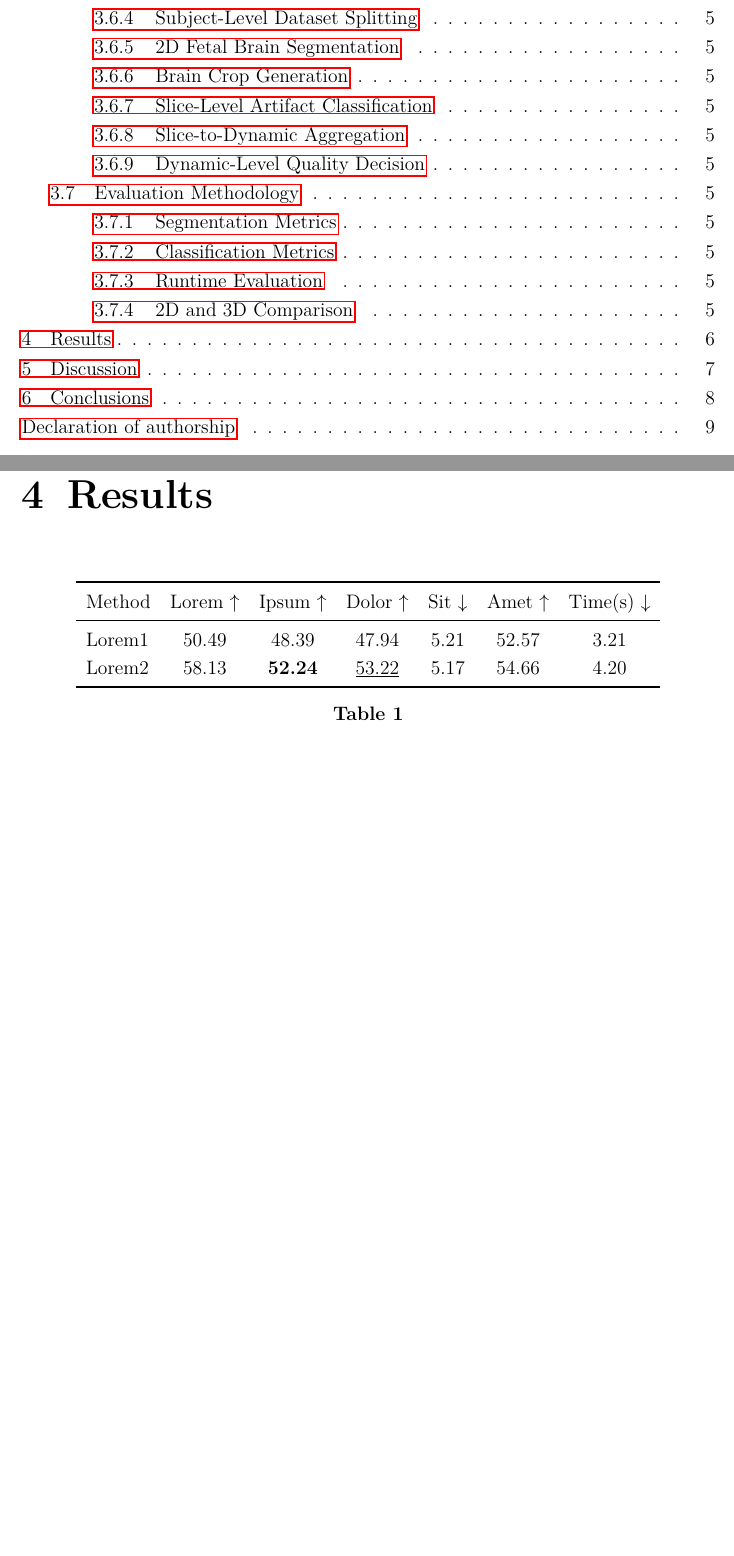
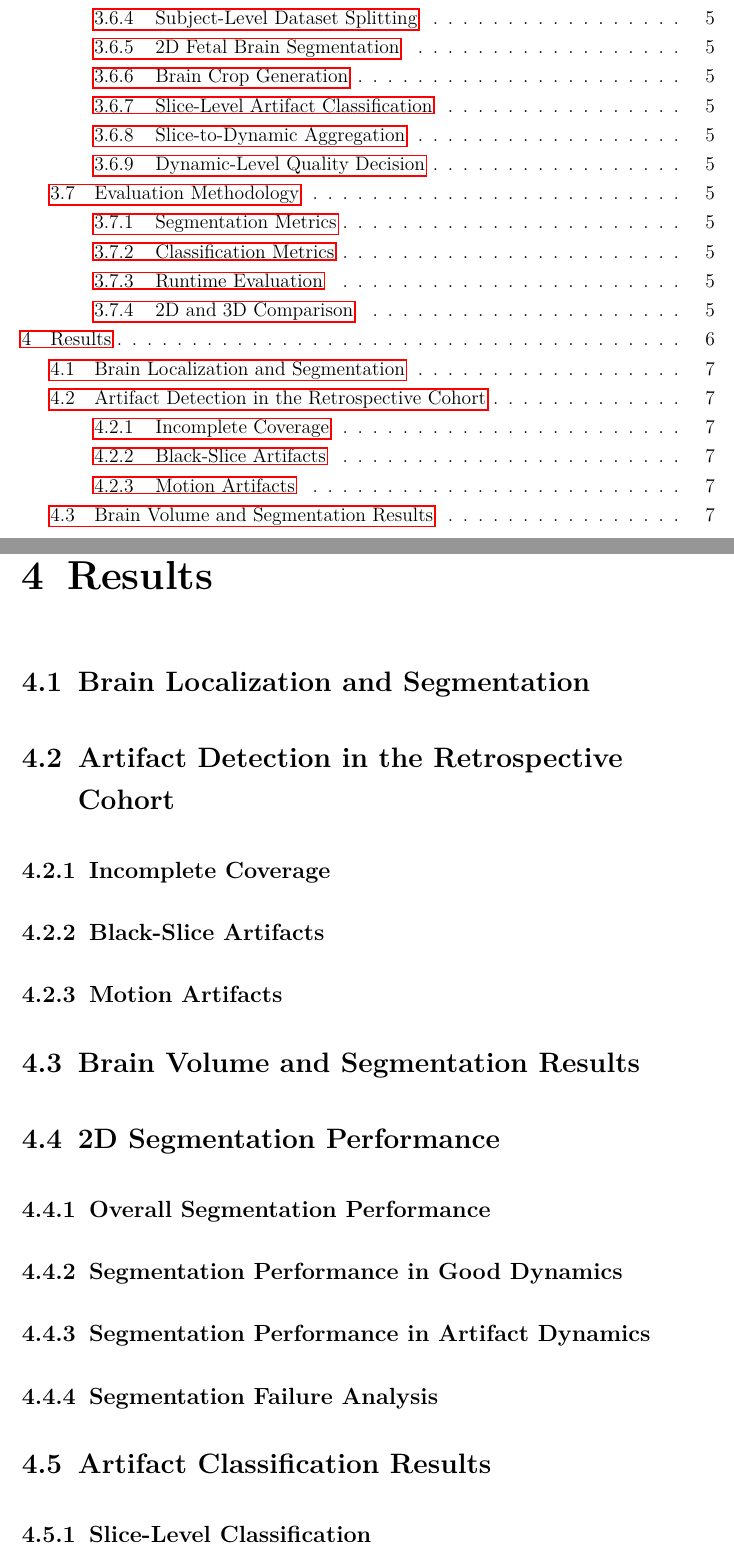
Before and after one commit to mohanrameshwara-murugaraj/Smart-Imaging-Lab-Thesis-Template-Mohan, a LaTeX thesis (main.tex, which reads content/4_result.tex): two parts of pages 4 and 14 of 17 before the commit and two parts of pages 4 and 16 of 19 after it, joined at a grey line, cut so that both start at the same text, the shorter picture padded with empty space. Compiled offline with pdfLaTeX.

Commit message:
Replace results template with thesis results structure

```diff
--- a/content/4_result.tex
+++ b/content/4_result.tex
@@ -1,15 +1,30 @@
-\chapter{Results\markboth{Results}{}}
+\chapter{Results}
 
-% Table
-\begin{table}[hb!]\renewcommand\arraystretch{1.2}
-\centering
-\begin{tabular}{lccccccc}
-  \toprule
-  Method & Lorem $\uparrow$ & Ipsum $\uparrow$ & Dolor $\uparrow$ & Sit $\downarrow$ & Amet $\uparrow$ & Time(s) $\downarrow$ \\
-  \midrule
-  Lorem1 & 50.49 & 48.39 & 47.94 & 5.21 & 52.57 & 3.21 \\
-  Lorem2 & 58.13 & \textbf{52.24} & \underline{53.22} & 5.17 & 54.66 & 4.20 \\
-  \bottomrule
-\end{tabular}
-\caption{}\label{tab:lorem_result}
-\end{table}
+\section{Brain Localization and Segmentation}
+
+\section{Artifact Detection in the Retrospective Cohort}
+
+\subsection{Incomplete Coverage}
+
+\subsection{Black-Slice Artifacts}
+
+\subsection{Motion Artifacts}
+
+
+\section{Brain Volume and Segmentation Results}
+
+
+\section{2D Segmentation Performance}
+
+\subsection{Overall Segmentation Performance}
+
+\subsection{Segmentation Performance in Good Dynamics}
+
+\subsection{Segmentation Performance in Artifact Dynamics}
+
+\subsection{Segmentation Failure Analysis}
+
+
+\section{Artifact Classification Results}
+
+\subsection{Slice-Level Classification}
@@ -15,0 +52,5 @@
+\section{Runtime Analysis}
+
+\section{Comparison of the 2D and 3D Pipelines}
+
+\subsection{Artifact Sensitivity}
```
Also changed, not shown: content/4_result.tex (30 more changed lines).
